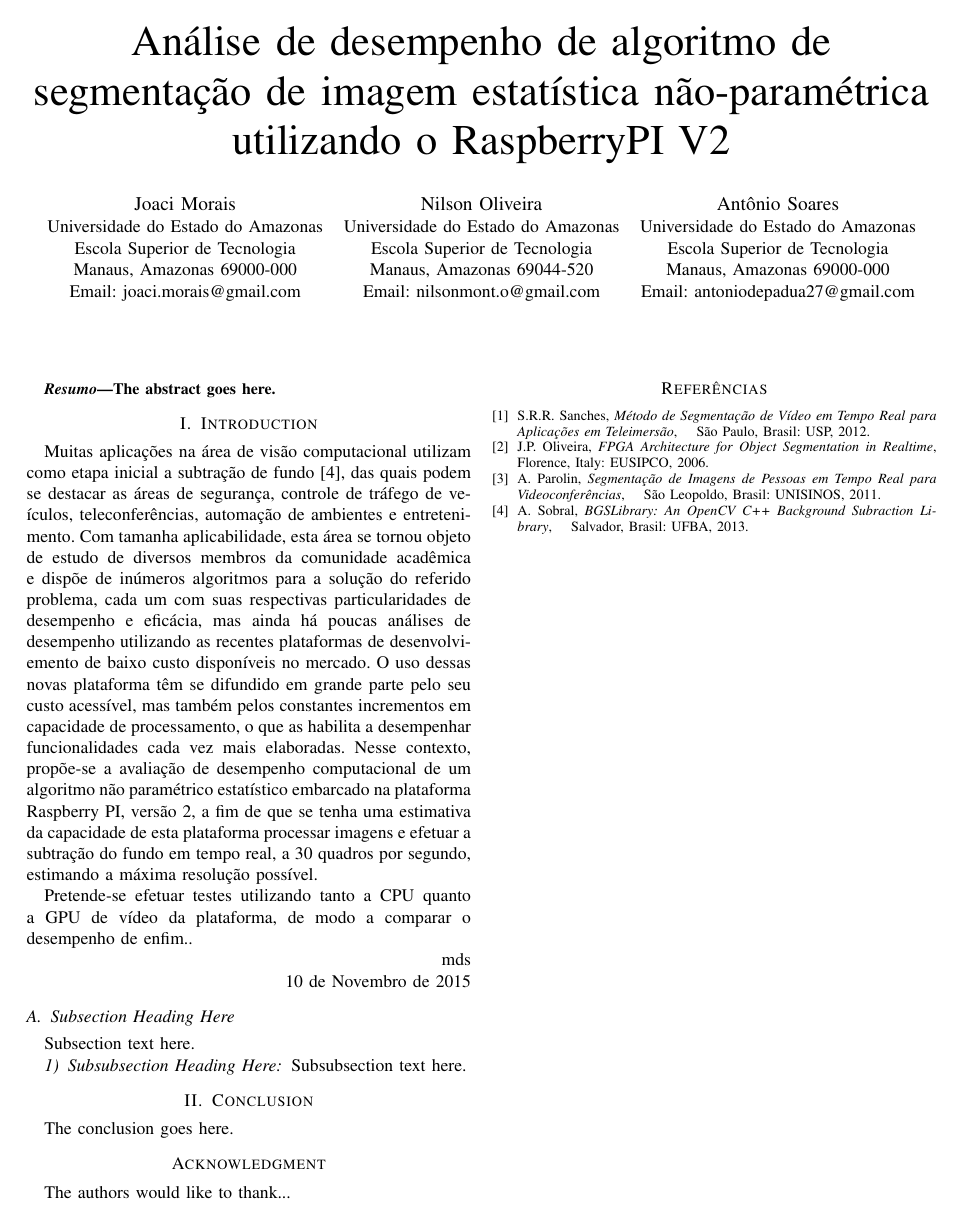
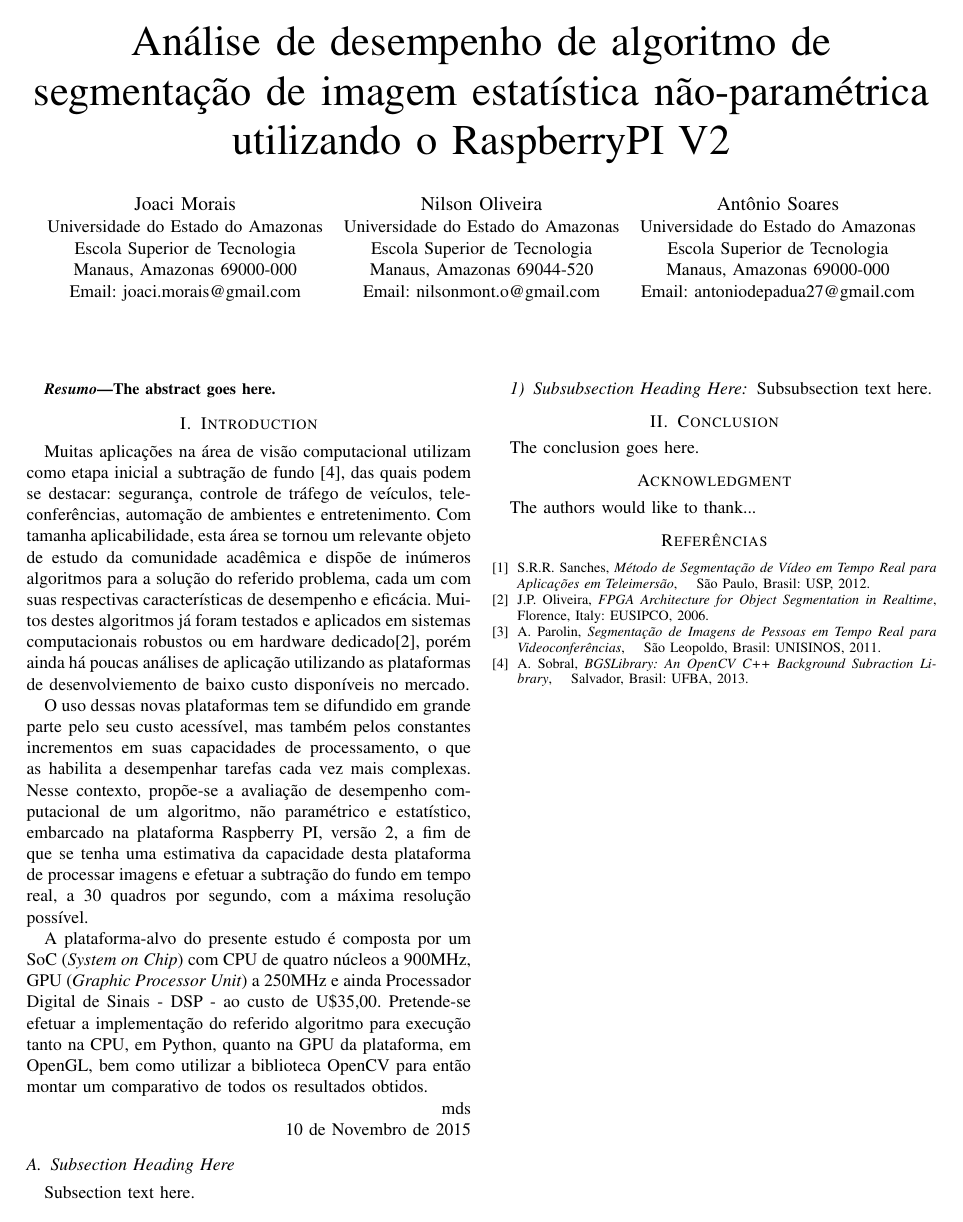
Before and after one commit to jomorais/artigo_novos_produtos, a LaTeX paper (Artigo_IEEE/bare_conf.tex): the whole page. Compiled offline with pdfLaTeX; a missing font is replaced by an installed copy or a similar font; a LaTeX package or settings file that is missing is left out.

Commit message:
Versão final introdução..

```diff
--- a/Artigo_IEEE/bare_conf.tex
+++ b/Artigo_IEEE/bare_conf.tex
@@ -406,13 +406,14 @@
 
 \section{Introduction}
 % no \IEEEPARstart
-Muitas aplicações na área de visão computacional utilizam como etapa inicial a subtração de fundo \cite{IEEEhowto:sobral}, das quais podem se destacar as áreas de segurança, controle de tráfego de veículos, teleconferências, automação de ambientes e entretenimento. Com tamanha aplicabilidade, esta área se tornou objeto de estudo de diversos membros da comunidade acadêmica e dispõe de inúmeros algoritmos para a solução do referido problema, cada um com suas respectivas particularidades de desempenho e eficácia, mas ainda há poucas análises de desempenho utilizando as recentes plataformas de desenvolviemento de baixo custo disponíveis no mercado.
+Muitas aplicações na área de visão computacional utilizam como etapa inicial a subtração de fundo \cite{IEEEhowto:sobral}, das quais podem se destacar: segurança, controle de tráfego de veículos, teleconferências, automação de ambientes e entretenimento. Com tamanha aplicabilidade, esta área se tornou um relevante objeto de estudo da comunidade acadêmica e dispõe de inúmeros algoritmos para a solução do referido problema, cada um com suas respectivas características de desempenho e eficácia. Muitos destes algoritmos já foram testados e aplicados em sistemas computacionais robustos ou em hardware dedicado\cite{IEEEhowto:oliveira}, porém ainda há poucas análises de aplicação utilizando as plataformas de desenvolviemento de baixo custo disponíveis no mercado.
 % You must have at least 2 lines in the paragraph with the drop letter
 % (should never be an issue)
-O uso dessas novas plataforma têm se difundido em grande parte pelo seu custo acessível, mas também pelos constantes incrementos em capacidade de processamento, o que as habilita a desempenhar funcionalidades cada vez mais elaboradas. Nesse contexto, propõe-se a avaliação de desempenho computacional de um algoritmo não paramétrico estatístico embarcado na plataforma Raspberry PI, versão 2, a fim de que se tenha uma estimativa da capacidade de esta plataforma processar imagens e efetuar a subtração do fundo em tempo real, a 30 quadros por segundo, estimando a máxima resolução possível.
+
+O uso dessas novas plataformas tem se difundido em grande parte pelo seu custo acessível, mas também pelos constantes incrementos em suas capacidades de processamento, o que as habilita a desempenhar tarefas cada vez mais complexas. Nesse contexto, propõe-se a avaliação de desempenho computacional de um algoritmo, não paramétrico e estatístico, embarcado na plataforma Raspberry PI, versão 2, a fim de que se tenha uma estimativa da capacidade desta plataforma de processar imagens e efetuar a subtração do fundo em tempo real, a 30 quadros por segundo, com a máxima resolução possível.
 
 
-Pretende-se efetuar testes utilizando tanto a CPU quanto a GPU de vídeo da plataforma, de modo a comparar o desempenho de enfim..
+A plataforma-alvo do presente estudo é composta por um SoC (\textit{System on Chip}) com CPU de quatro núcleos a 900MHz, GPU (\textit{Graphic Processor Unit}) a 250MHz e ainda Processador Digital de Sinais - DSP - ao custo de U\$35,00. Pretende-se efetuar a implementação do referido algoritmo para execução tanto na CPU, em Python, quanto na GPU da plataforma, em OpenGL, bem como utilizar a biblioteca OpenCV para então montar um comparativo de todos os resultados obtidos.
 
 
 \hfill mds
```
